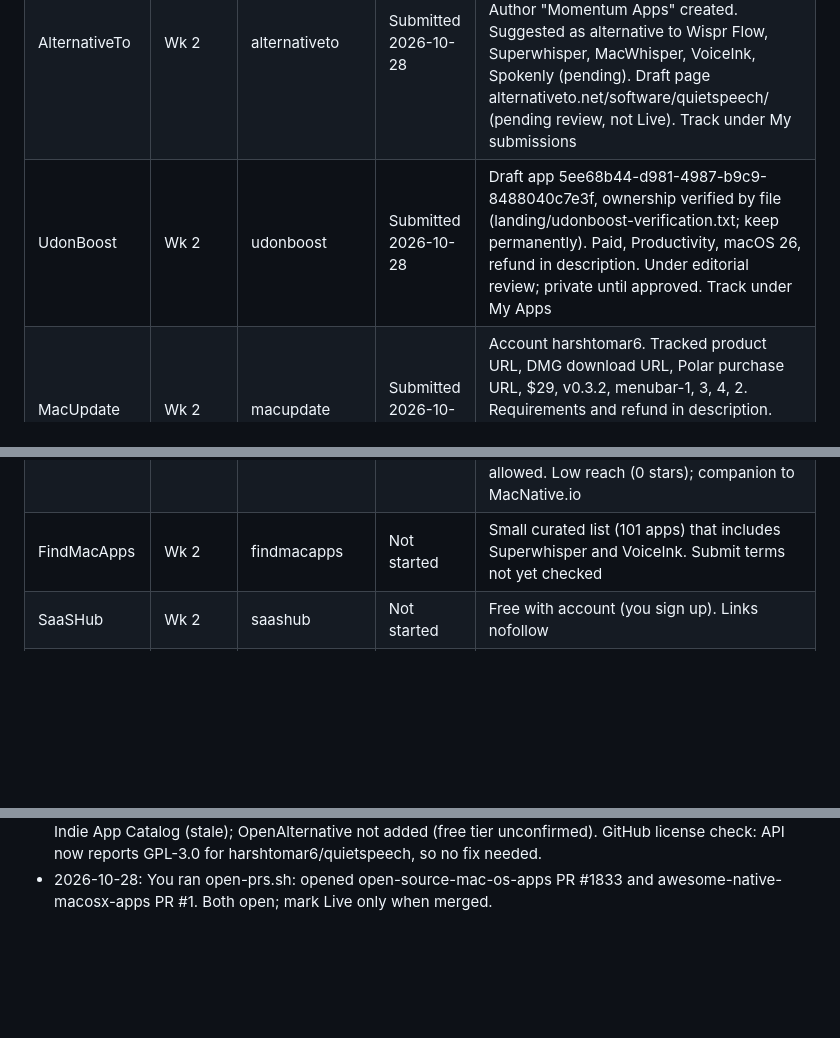
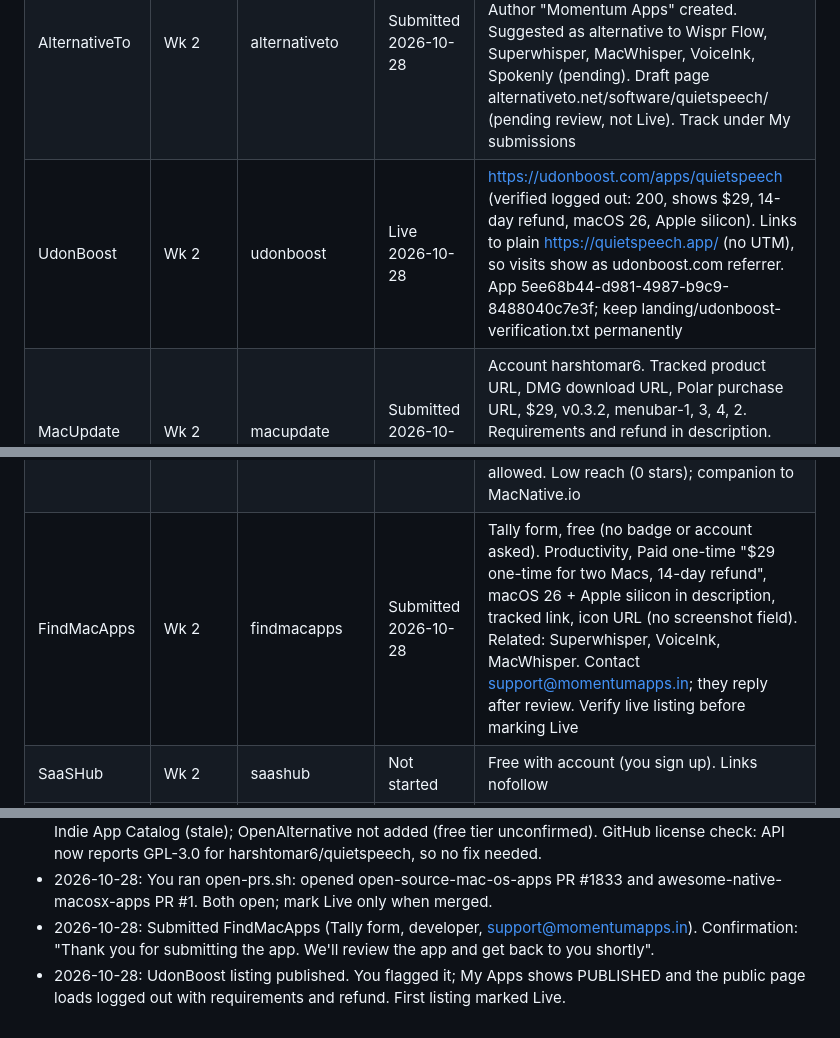
Before and after one commit to harshtomar6/quietspeech, a Markdown page: launch/LAUNCH.md, 3 parts joined by grey strips. Drawn GitHub-style; blank space fills up the shorter version.

Commit message:
Record the FindMacApps submission and the live UdonBoost listing
Co-Authored-By: Claude Opus 5.5 <noreply@anthropic.com>

```diff
--- a/launch/LAUNCH.md
+++ b/launch/LAUNCH.md
@@ -64,13 +64,13 @@ Tracked link format: `https://quietspeech.app/?utm_campaign=launch&utm_source=<t
 | Mac Apps Library | Wk 2 | macappslibrary | Submitted 2026-10-28 | Free tier, contact support@momentumapps.in. Site says it goes live around Dec 5 (111 apps in free queue); they email either way. Verify live listing before marking Live |
 | MacMenuBar | Wk 2 | macmenubar | Blocked | Screenshots ready Oct 28; still needs domain email, CAPTCHA |
 | AlternativeTo | Wk 2 | alternativeto | Submitted 2026-10-28 | Free queue (several thousand apps; may take very long; paid priority offered, not bought). Plain URL (UTM not allowed). Author "Momentum Apps" created. Suggested as alternative to Wispr Flow, Superwhisper, MacWhisper, VoiceInk, Spokenly (pending). Draft page alternativeto.net/software/quietspeech/ (pending review, not Live). Track under My submissions |
-| UdonBoost | Wk 2 | udonboost | Submitted 2026-10-28 | Draft app 5ee68b44-d981-4987-b9c9-8488040c7e3f, ownership verified by file (landing/udonboost-verification.txt; keep permanently). Paid, Productivity, macOS 26, refund in description. Under editorial review; private until approved. Track under My Apps |
+| UdonBoost | Wk 2 | udonboost | Live 2026-10-28 | https://udonboost.com/apps/quietspeech (verified logged out: 200, shows $29, 14-day refund, macOS 26, Apple silicon). Links to plain https://quietspeech.app/ (no UTM), so visits show as udonboost.com referrer. App 5ee68b44-d981-4987-b9c9-8488040c7e3f; keep landing/udonboost-verification.txt permanently |
 | MacUpdate | Wk 2 | macupdate | Submitted 2026-10-28 | Account harshtomar6. Tracked product URL, DMG download URL, Polar purchase URL, $29, v0.3.2, menubar-1, 3, 4, 2. Requirements and refund in description. They review and reply by email within 10 days (by Nov 7). Verify live listing before marking Live |
 | Awesome Mac (GitHub) | Wk 2 | awesomemac | Submitted 2026-10-28 | PR https://github.com/jaywcjlove/awesome-mac/pull/3976 (Voice-to-Text, all 4 READMEs; plain URL, no UTM). Live when merged |
 | open-source-mac-os-apps (GitHub) | Wk 2 | osmacapps | Submitted 2026-10-28 | PR https://github.com/serhii-londar/open-source-mac-os-apps/pull/1833 (you ran the script). Developer and paid build disclosed in PR body; no paid apps on the list yet, so may be declined. Live when merged. serhii-londar list; PR editing applications.json, one app per PR. About 8 dictation apps listed. License requirement met (GitHub detects GPL-3.0) |
 | NativeShelf | Wk 2 | nativeshelf | Not started | Free listing needs NativeShelf badge on the site (website change, needs approval), or €9 Premium with no badge. Human review, native apps only |
 | awesome-native-macosx-apps (GitHub) | Wk 2 | awesomenative | Submitted 2026-10-28 | PR https://github.com/jinglings/awesome-native-macosx-apps/pull/1 (Productivity, Paid + Open Source, icon added). Self-submission disclosed; list excludes self-promoted apps unless exceptional. Live when merged. PR or issue; paid apps allowed. Low reach (0 stars); companion to MacNative.io |
-| FindMacApps | Wk 2 | findmacapps | Not started | Small curated list (101 apps) that includes Superwhisper and VoiceInk. Submit terms not yet checked |
+| FindMacApps | Wk 2 | findmacapps | Submitted 2026-10-28 | Tally form, free (no badge or account asked). Productivity, Paid one-time "$29 one-time for two Macs, 14-day refund", macOS 26 + Apple silicon in description, tracked link, icon URL (no screenshot field). Related: Superwhisper, VoiceInk, MacWhisper. Contact support@momentumapps.in; they reply after review. Verify live listing before marking Live |
 | SaaSHub | Wk 2 | saashub | Not started | Free with account (you sign up). Links nofollow |
 | AppleVis | Wk 2 | applevis | Not started | Mac directory for blind and low-vision users; needs accessibility notes (check VoiceOver first). Submission route unconfirmed |
 | Peerlist Launchpad | Mon Nov 9 | peerlist | Not started | |
@@ -108,3 +108,5 @@ Tracked link format: `https://quietspeech.app/?utm_campaign=launch&utm_source=<t
 - 2026-10-28: You signed in to MacUpdate; submitted QuietSpeech via Add App (no category field, so Productivity / Dictation suggested in the review note; support URL left empty). Confirmation: "Your app has been submitted!", email reply within 10 days.
 - 2026-10-28: Researched more Mac directories; added open-source-mac-os-apps, NativeShelf, awesome-native-macosx-apps, FindMacApps, SaaSHub, AppleVis. Skipped Softpedia, Mac Informer (PAD/scraped), Indie App Catalog (stale); OpenAlternative not added (free tier unconfirmed). GitHub license check: API now reports GPL-3.0 for harshtomar6/quietspeech, so no fix needed.
 - 2026-10-28: You ran open-prs.sh: opened open-source-mac-os-apps PR #1833 and awesome-native-macosx-apps PR #1. Both open; mark Live only when merged.
+- 2026-10-28: Submitted FindMacApps (Tally form, developer, support@momentumapps.in). Confirmation: "Thank you for submitting the app. We'll review the app and get back to you shortly".
+- 2026-10-28: UdonBoost listing published. You flagged it; My Apps shows PUBLISHED and the public page loads logged out with requirements and refund. First listing marked Live.
```
